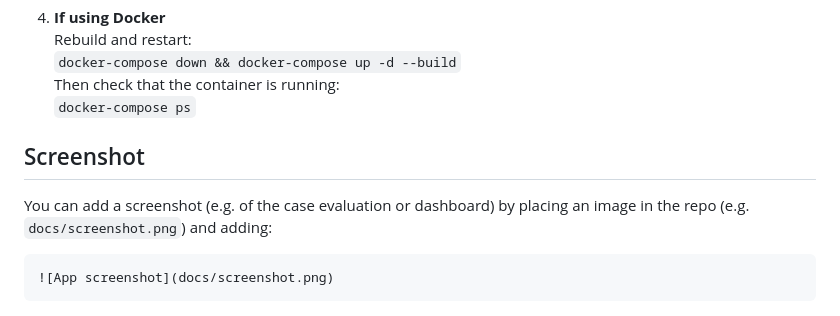
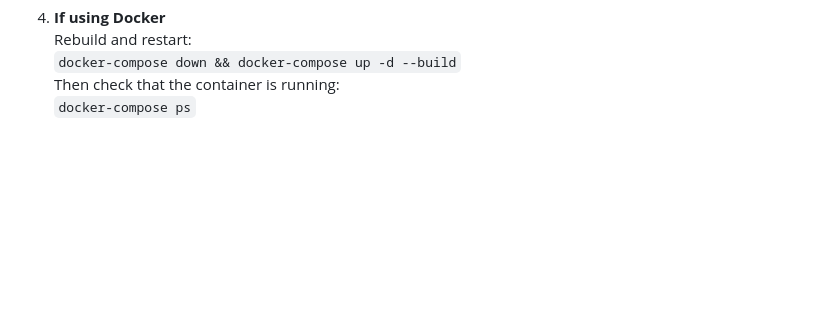
Before and after one commit to emma162002/clinical-eval-app, a Markdown page: README.md, the part around the change. Rendered like a GitHub page; blank space fills up the shorter version.

Commit message:
README: remove screenshots section
Made-with: Cursor

````diff
--- a/README.md
+++ b/README.md
@@ -88,11 +88,3 @@ Then open: **http://127.0.0.1:8000**
    `docker-compose down && docker-compose up -d --build`
    Then check that the container is running:
    `docker-compose ps`
-
-## Screenshot
-
-You can add a screenshot (e.g. of the case evaluation or dashboard) by placing an image in the repo (e.g. `docs/screenshot.png`) and adding:
-
-```markdown
-![App screenshot](docs/screenshot.png)
-```
````
